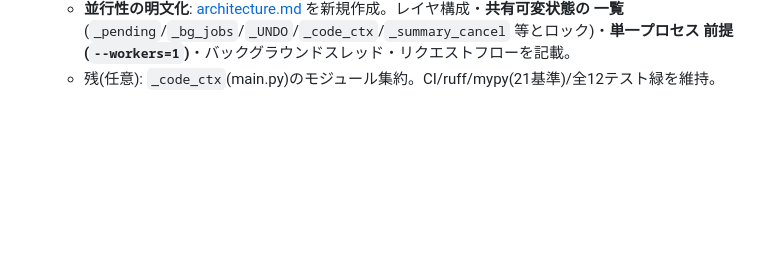
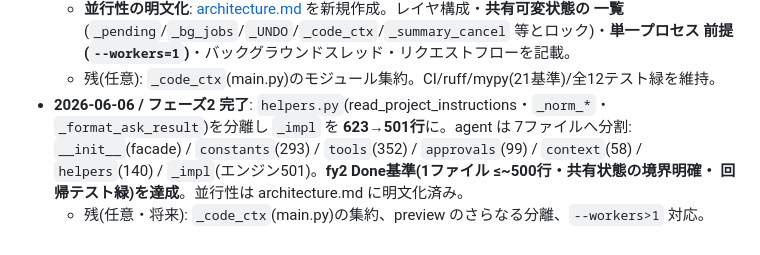
Before and after one commit to tomo8492/RAG_Chatbot, a Markdown page: docs/code-roadmap.md, the part around the change. GitHub-like rendering; blank space fills up the shorter version.

Commit message:
docs: フェーズ2 完了を進捗ログに記録
agent パッケージ7分割(全 ≤~500行)+ 並行性明文化で fy2 Done達成を明記。

https://claude.ai/code/session_015L2V7E4nTm33AavRonegpP

```diff
--- a/docs/code-roadmap.md
+++ b/docs/code-roadmap.md
@@ -242,3 +242,9 @@ RAG_Chatbot の**コード全体**の今後の改善計画。機能追加では
     一覧**(`_pending`/`_bg_jobs`/`_UNDO`/`_code_ctx`/`_summary_cancel` 等とロック)・**単一プロセス
     前提(`--workers=1`)**・バックグラウンドスレッド・リクエストフローを記載。
   - 残(任意): `_code_ctx`(main.py)のモジュール集約。CI/ruff/mypy(21基準)/全12テスト緑を維持。
+- **2026-06-06 / フェーズ2 完了**: `helpers.py`(read_project_instructions・`_norm_*`・
+  `_format_ask_result`)を分離し `_impl` を **623→501行**に。agent は 7ファイルへ分割:
+  `__init__`(facade) / `constants`(293) / `tools`(352) / `approvals`(99) / `context`(58) /
+  `helpers`(140) / `_impl`(エンジン501)。**fy2 Done基準(1ファイル ≤~500行・共有状態の境界明確・
+  回帰テスト緑)を達成**。並行性は architecture.md に明文化済み。
+  - 残(任意・将来): `_code_ctx`(main.py)の集約、preview のさらなる分離、`--workers>1` 対応。
```
